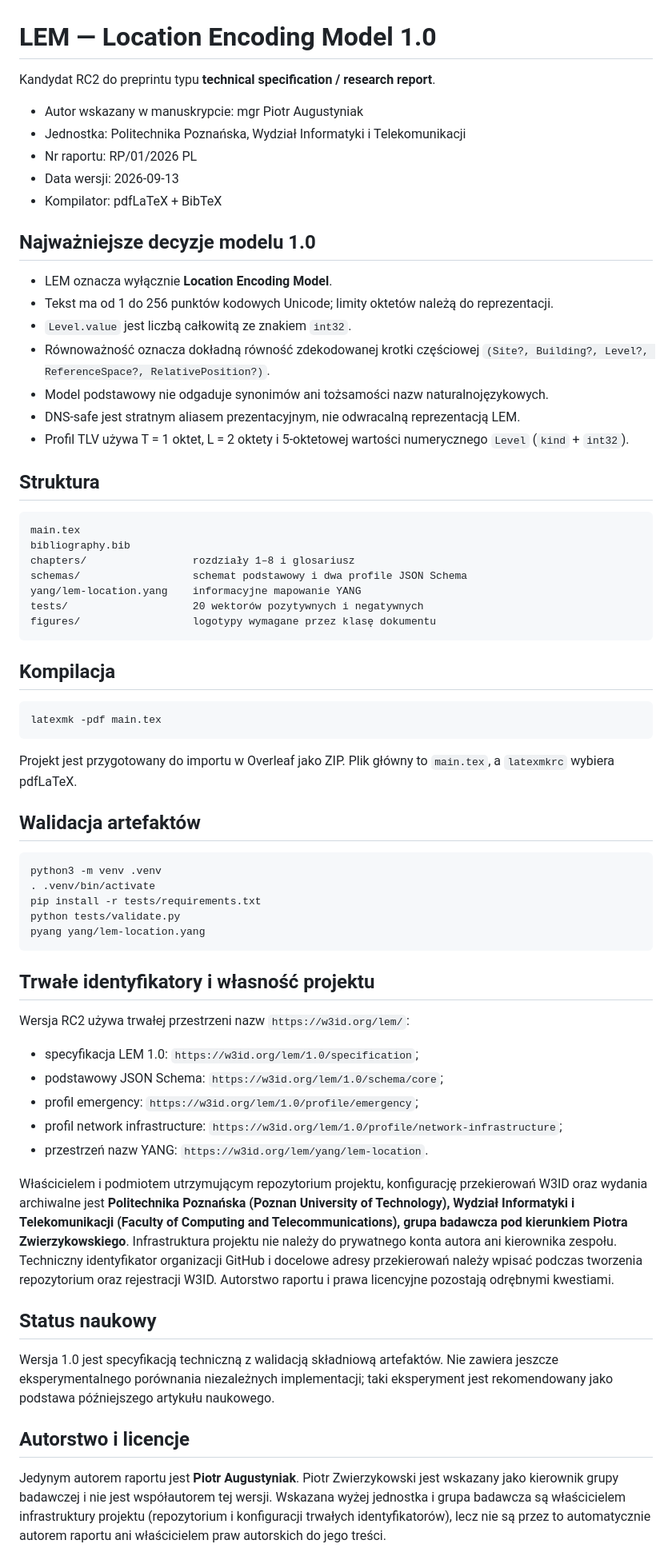
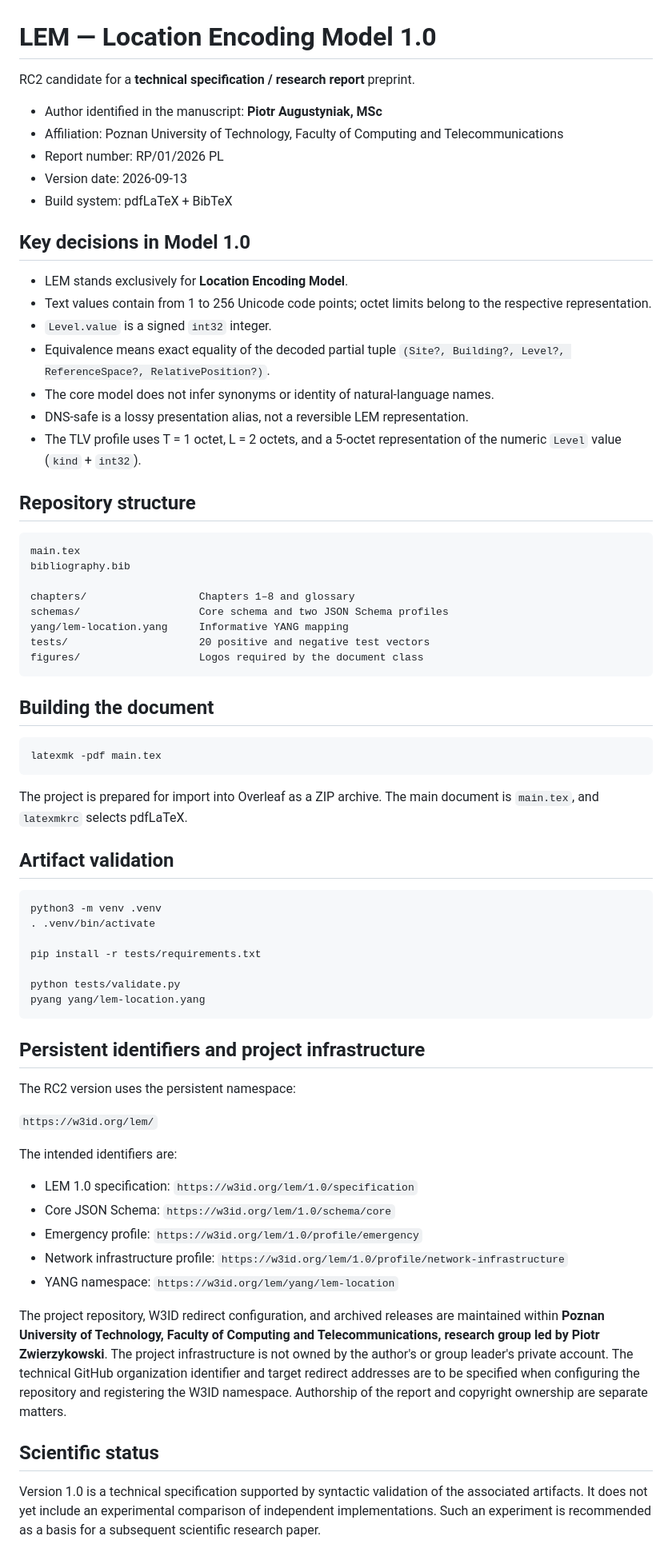
Before and after one commit to put-teleinformatics-networks/lem-location-encoding-model, a Markdown page: README.md, the part around one of its changes. Shown at 80% size. Drawn GitHub-style.

Commit message:
Translate README to English

````diff
--- a/README.md
+++ b/README.md
@@ -1,70 +1,73 @@
 # LEM — Location Encoding Model 1.0
 
-Kandydat RC2 do preprintu typu **technical specification / research report**.
+RC2 candidate for a **technical specification / research report** preprint.
 
-- Autor wskazany w manuskrypcie: mgr Piotr Augustyniak
-- Jednostka: Politechnika Poznańska, Wydział Informatyki i Telekomunikacji
-- Nr raportu: RP/01/2026 PL
-- Data wersji: 2026-09-13
-- Kompilator: pdfLaTeX + BibTeX
+* Author identified in the manuscript: **Piotr Augustyniak, MSc**
+* Affiliation: Poznan University of Technology, Faculty of Computing and Telecommunications
+* Report number: RP/01/2026 PL
+* Version date: 2026-09-13
+* Build system: pdfLaTeX + BibTeX
 
-## Najważniejsze decyzje modelu 1.0
+## Key decisions in Model 1.0
 
-- LEM oznacza wyłącznie **Location Encoding Model**.
-- Tekst ma od 1 do 256 punktów kodowych Unicode; limity oktetów należą do reprezentacji.
-- `Level.value` jest liczbą całkowitą ze znakiem `int32`.
-- Równoważność oznacza dokładną równość zdekodowanej krotki częściowej `(Site?, Building?, Level?, ReferenceSpace?, RelativePosition?)`.
-- Model podstawowy nie odgaduje synonimów ani tożsamości nazw naturalnojęzykowych.
-- DNS-safe jest stratnym aliasem prezentacyjnym, nie odwracalną reprezentacją LEM.
-- Profil TLV używa T = 1 oktet, L = 2 oktety i 5-oktetowej wartości numerycznego `Level` (`kind` + `int32`).
+* LEM stands exclusively for **Location Encoding Model**.
+* Text values contain from 1 to 256 Unicode code points; octet limits belong to the respective representation.
+* `Level.value` is a signed `int32` integer.
+* Equivalence means exact equality of the decoded partial tuple `(Site?, Building?, Level?, ReferenceSpace?, RelativePosition?)`.
+* The core model does not infer synonyms or identity of natural-language names.
+* DNS-safe is a lossy presentation alias, not a reversible LEM representation.
+* The TLV profile uses T = 1 octet, L = 2 octets, and a 5-octet representation of the numeric `Level` value (`kind` + `int32`).
 
-## Struktura
+## Repository structure
 
 ```text
 main.tex
 bibliography.bib
-chapters/                 rozdziały 1–8 i glosariusz
-schemas/                  schemat podstawowy i dwa profile JSON Schema
-yang/lem-location.yang    informacyjne mapowanie YANG
-tests/                    20 wektorów pozytywnych i negatywnych
-figures/                  logotypy wymagane przez klasę dokumentu
+
+chapters/                  Chapters 1–8 and glossary
+schemas/                   Core schema and two JSON Schema profiles
+yang/lem-location.yang     Informative YANG mapping
+tests/                     20 positive and negative test vectors
+figures/                   Logos required by the document class
 ```
 
-## Kompilacja
+## Building the document
 
 ```bash
 latexmk -pdf main.tex
 ```
 
-Projekt jest przygotowany do importu w Overleaf jako ZIP. Plik główny to `main.tex`, a `latexmkrc` wybiera pdfLaTeX.
+The project is prepared for import into Overleaf as a ZIP archive. The main document is `main.tex`, and `latexmkrc` selects pdfLaTeX.
 
-## Walidacja artefaktów
+## Artifact validation
 
 ```bash
 python3 -m venv .venv
 . .venv/bin/activate
+
 pip install -r tests/requirements.txt
+
 python tests/validate.py
 pyang yang/lem-location.yang
 ```
 
-## Trwałe identyfikatory i własność projektu
+## Persistent identifiers and project infrastructure
 
-Wersja RC2 używa trwałej przestrzeni nazw `https://w3id.org/lem/`:
+The RC2 version uses the persistent namespace:
 
-- specyfikacja LEM 1.0: `https://w3id.org/lem/1.0/specification`;
-- podstawowy JSON Schema: `https://w3id.org/lem/1.0/schema/core`;
-- profil emergency: `https://w3id.org/lem/1.0/profile/emergency`;
-- profil network infrastructure: `https://w3id.org/lem/1.0/profile/network-infrastructure`;
-- przestrzeń nazw YANG: `https://w3id.org/lem/yang/lem-location`.
+`https://w3id.org/lem/`
 
-Właścicielem i podmiotem utrzymującym repozytorium projektu, konfigurację przekierowań W3ID oraz wydania archiwalne jest **Politechnika Poznańska (Poznan University of Technology), Wydział Informatyki i Telekomunikacji (Faculty of Computing and Telecommunications), grupa badawcza pod kierunkiem Piotra Zwierzykowskiego**. Infrastruktura projektu nie należy do prywatnego konta autora ani kierownika zespołu. Techniczny identyfikator organizacji GitHub i docelowe adresy przekierowań należy wpisać podczas tworzenia repozytorium oraz rejestracji W3ID. Autorstwo raportu i prawa licencyjne pozostają odrębnymi kwestiami.
+The intended identifiers are:
 
-## Status naukowy
+* LEM 1.0 specification: `https://w3id.org/lem/1.0/specification`
+* Core JSON Schema: `https://w3id.org/lem/1.0/schema/core`
+* Emergency profile: `https://w3id.org/lem/1.0/profile/emergency`
+* Network infrastructure profile: `https://w3id.org/lem/1.0/profile/network-infrastructure`
+* YANG namespace: `https://w3id.org/lem/yang/lem-location`
 
-Wersja 1.0 jest specyfikacją techniczną z walidacją składniową artefaktów. Nie zawiera jeszcze eksperymentalnego porównania niezależnych implementacji; taki eksperyment jest rekomendowany jako podstawa późniejszego artykułu naukowego.
+The project repository, W3ID redirect configuration, and archived releases are maintained within **Poznan University of Technology, Faculty of Computing and Telecommunications, research group led by Piotr Zwierzykowski**. The project infrastructure is not owned by the author's or group leader's private account. The technical GitHub organization identifier and target redirect addresses are to be specified when configuring the repository and registering the W3ID namespace. Authorship of the report and copyright ownership are separate matters.
 
-## Autorstwo i licencje
+## Scientific status
 
-Jedynym autorem raportu jest **Piotr Augustyniak**. Piotr Zwierzykowski jest wskazany jako kierownik grupy badawczej i nie jest współautorem tej wersji. Wskazana wyżej jednostka i grupa badawcza są właścicielem infrastruktury projektu (repozytorium i konfiguracji trwałych identyfikatorów), lecz nie są przez to automatycznie autorem raportu ani właścicielem praw autorskich do jego treści.
+Version 1.0 is a technical specification supported by syntactic validation of the associated artifacts. It does not yet include an experimental comparison of independent implementations. Such an experiment is recommended as a basis for a subsequent scientific research paper.
 
````
Also changed, not shown: other parts of README.md (+11 -3 lines).
